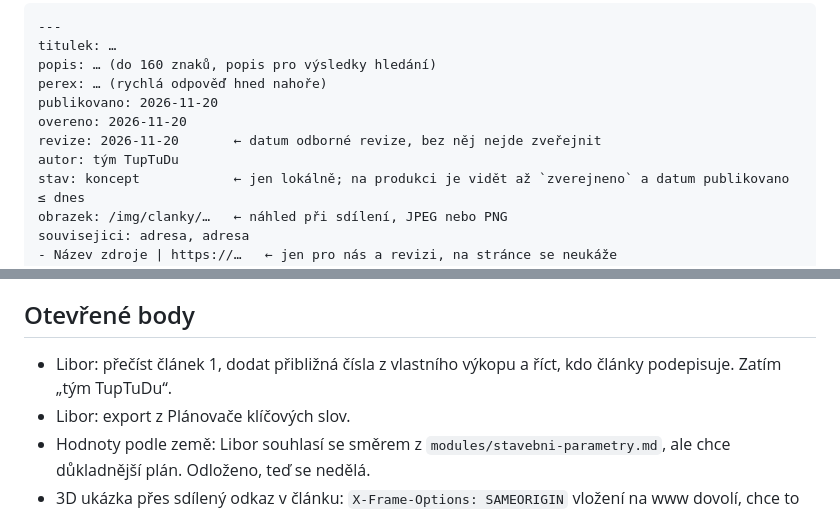
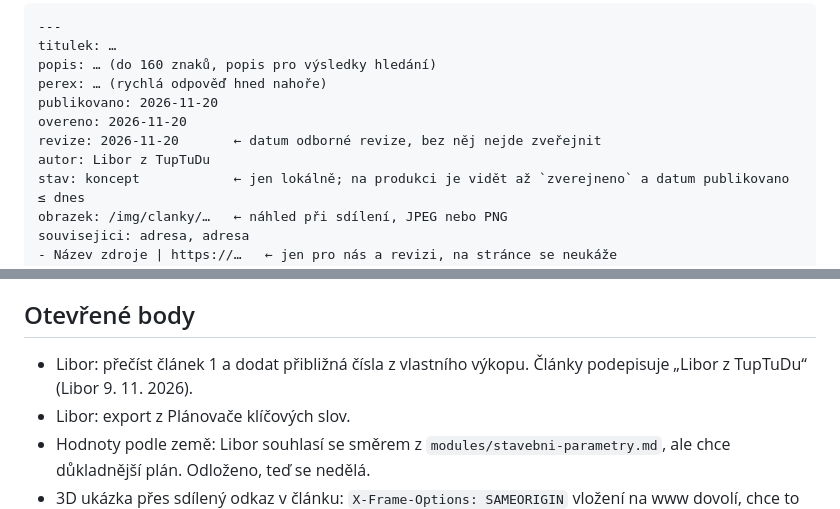
Before and after one commit to libor-sloupensky/TupTuDu, a Markdown page: modules/blog.md, 2 parts joined by grey strips. Rendered like a GitHub page.

Commit message:
Články: podpis Libor z TupTuDu
Co-Authored-By: Claude Opus 5.5 <noreply@anthropic.com>

```diff
--- a/modules/blog.md
+++ b/modules/blog.md
@@ -43,7 +43,7 @@ perex: … (rychlá odpověď hned nahoře)
 publikovano: 2026-11-20
 overeno: 2026-11-20
 revize: 2026-11-20       ← datum odborné revize, bez něj nejde zveřejnit
-autor: tým TupTuDu
+autor: Libor z TupTuDu
 stav: koncept            ← jen lokálně; na produkci je vidět až `zverejneno` a datum publikovano ≤ dnes
 obrazek: /img/clanky/…   ← náhled při sdílení, JPEG nebo PNG
 souvisejici: adresa, adresa
@@ -186,7 +186,7 @@ Editor a kalkulačka počítají stejně i se štěrkem a prodlouženým základ
 
 ## Otevřené body
 
-- Libor: přečíst článek 1, dodat přibližná čísla z vlastního výkopu a říct, kdo články podepisuje. Zatím „tým TupTuDu“.
+- Libor: přečíst článek 1 a dodat přibližná čísla z vlastního výkopu. Články podepisuje „Libor z TupTuDu“ (Libor 9. 11. 2026).
 - Libor: export z Plánovače klíčových slov.
 - Hodnoty podle země: Libor souhlasí se směrem z `modules/stavebni-parametry.md`, ale chce důkladnější plán. Odloženo, teď se nedělá.
 - 3D ukázka přes sdílený odkaz v článku: `X-Frame-Options: SAMEORIGIN` vložení na www dovolí, chce to demo projekt na produkci
```
Also changed, not shown: 2 other files.
